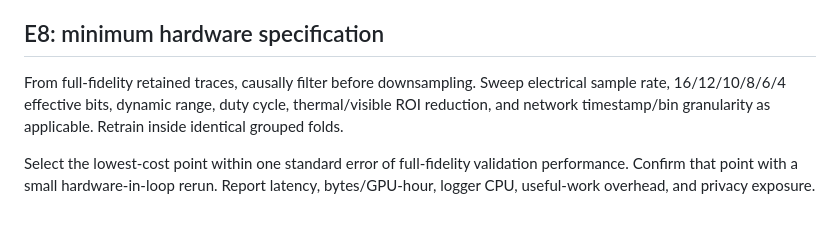
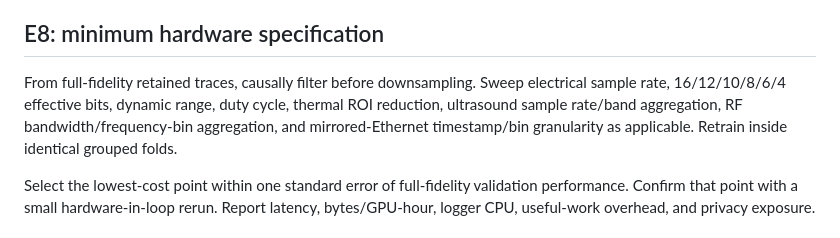
Before and after one commit to Tajdari-S/sensorguard, a Markdown page: docs/EXPERIMENT_PROTOCOL.md, the part around the change. Rendered like a GitHub page.

Commit message:
Update docs/EXPERIMENT_PROTOCOL.md with confirmed sensor inventory

```diff
--- a/docs/EXPERIMENT_PROTOCOL.md
+++ b/docs/EXPERIMENT_PROTOCOL.md
@@ -80,7 +80,7 @@ Inject NVML freeze/replay, bias, scale, clipping, sample drop, timestamp shift,
 
 ## E8: minimum hardware specification
 
-From full-fidelity retained traces, causally filter before downsampling. Sweep electrical sample rate, 16/12/10/8/6/4 effective bits, dynamic range, duty cycle, thermal/visible ROI reduction, and network timestamp/bin granularity as applicable. Retrain inside identical grouped folds.
+From full-fidelity retained traces, causally filter before downsampling. Sweep electrical sample rate, 16/12/10/8/6/4 effective bits, dynamic range, duty cycle, thermal ROI reduction, ultrasound sample rate/band aggregation, RF bandwidth/frequency-bin aggregation, and mirrored-Ethernet timestamp/bin granularity as applicable. Retrain inside identical grouped folds.
 
 Select the lowest-cost point within one standard error of full-fidelity validation performance. Confirm that point with a small hardware-in-loop rerun. Report latency, bytes/GPU-hour, logger CPU, useful-work overhead, and privacy exposure.
 
```
